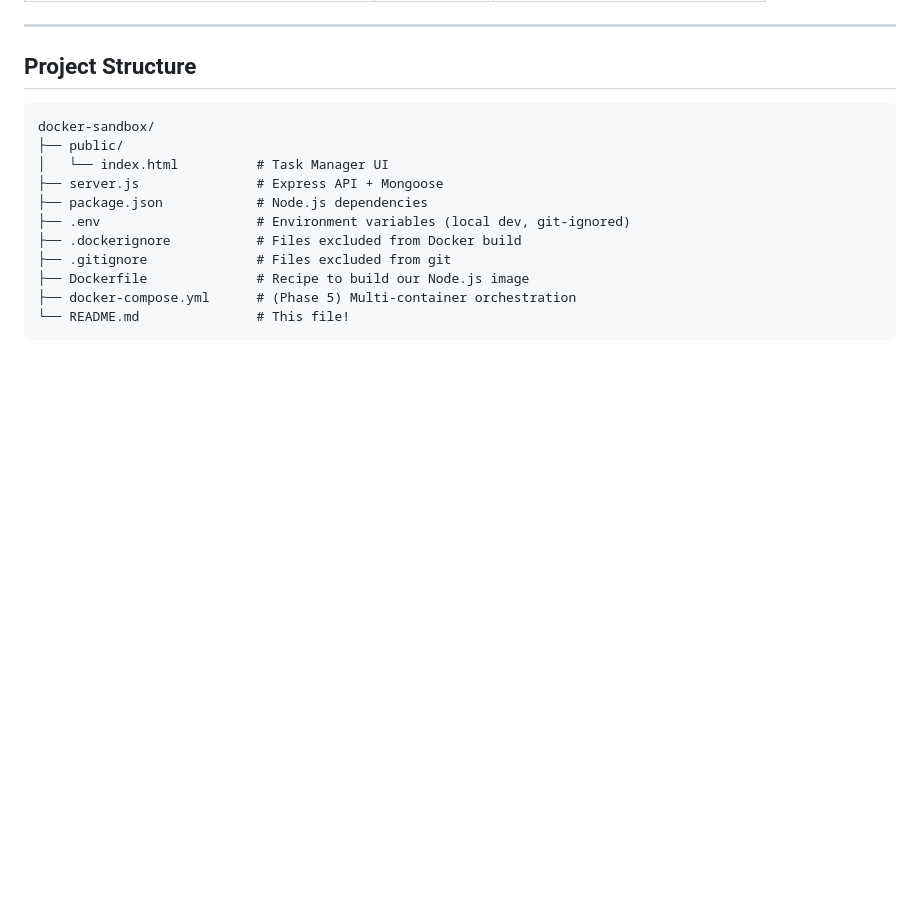
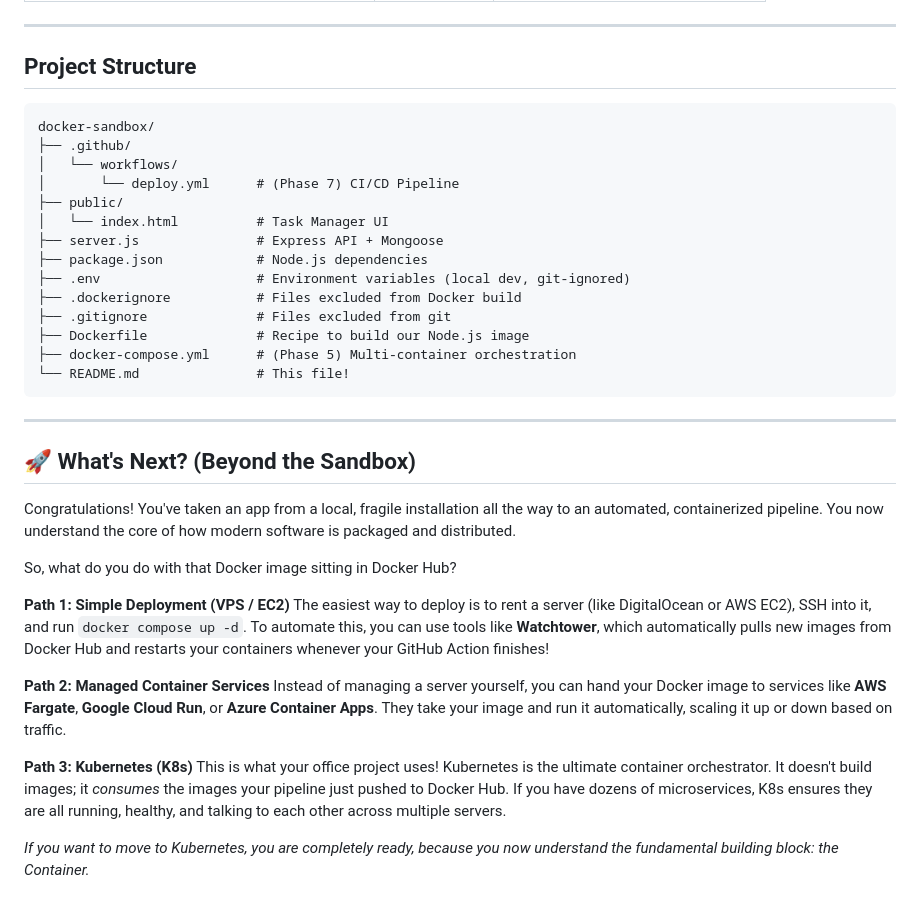
Before and after one commit to anik-ewu/docker-sandbox, a Markdown page: README.md, the part around the change. Drawn GitHub-style; blank space fills up the shorter version.

````diff
--- a/README.md
+++ b/README.md
@@ -813,6 +813,9 @@ docker system df                 # Show Docker disk usage
 
 ```
 docker-sandbox/
+├── .github/
+│   └── workflows/
+│       └── deploy.yml      # (Phase 7) CI/CD Pipeline
 ├── public/
 │   └── index.html          # Task Manager UI
 ├── server.js               # Express API + Mongoose
@@ -824,3 +827,22 @@ docker-sandbox/
 ├── docker-compose.yml      # (Phase 5) Multi-container orchestration
 └── README.md               # This file!
 ```
+
+---
+
+## 🚀 What's Next? (Beyond the Sandbox)
+
+Congratulations! You've taken an app from a local, fragile installation all the way to an automated, containerized pipeline. You now understand the core of how modern software is packaged and distributed.
+
+So, what do you do with that Docker image sitting in Docker Hub?
+
+**Path 1: Simple Deployment (VPS / EC2)**
+The easiest way to deploy is to rent a server (like DigitalOcean or AWS EC2), SSH into it, and run `docker compose up -d`. To automate this, you can use tools like **Watchtower**, which automatically pulls new images from Docker Hub and restarts your containers whenever your GitHub Action finishes!
+
+**Path 2: Managed Container Services**
+Instead of managing a server yourself, you can hand your Docker image to services like **AWS Fargate**, **Google Cloud Run**, or **Azure Container Apps**. They take your image and run it automatically, scaling it up or down based on traffic.
+
+**Path 3: Kubernetes (K8s)**
+This is what your office project uses! Kubernetes is the ultimate container orchestrator. It doesn't build images; it *consumes* the images your pipeline just pushed to Docker Hub. If you have dozens of microservices, K8s ensures they are all running, healthy, and talking to each other across multiple servers.
+
+*If you want to move to Kubernetes, you are completely ready, because you now understand the fundamental building block: the Container.*
````
